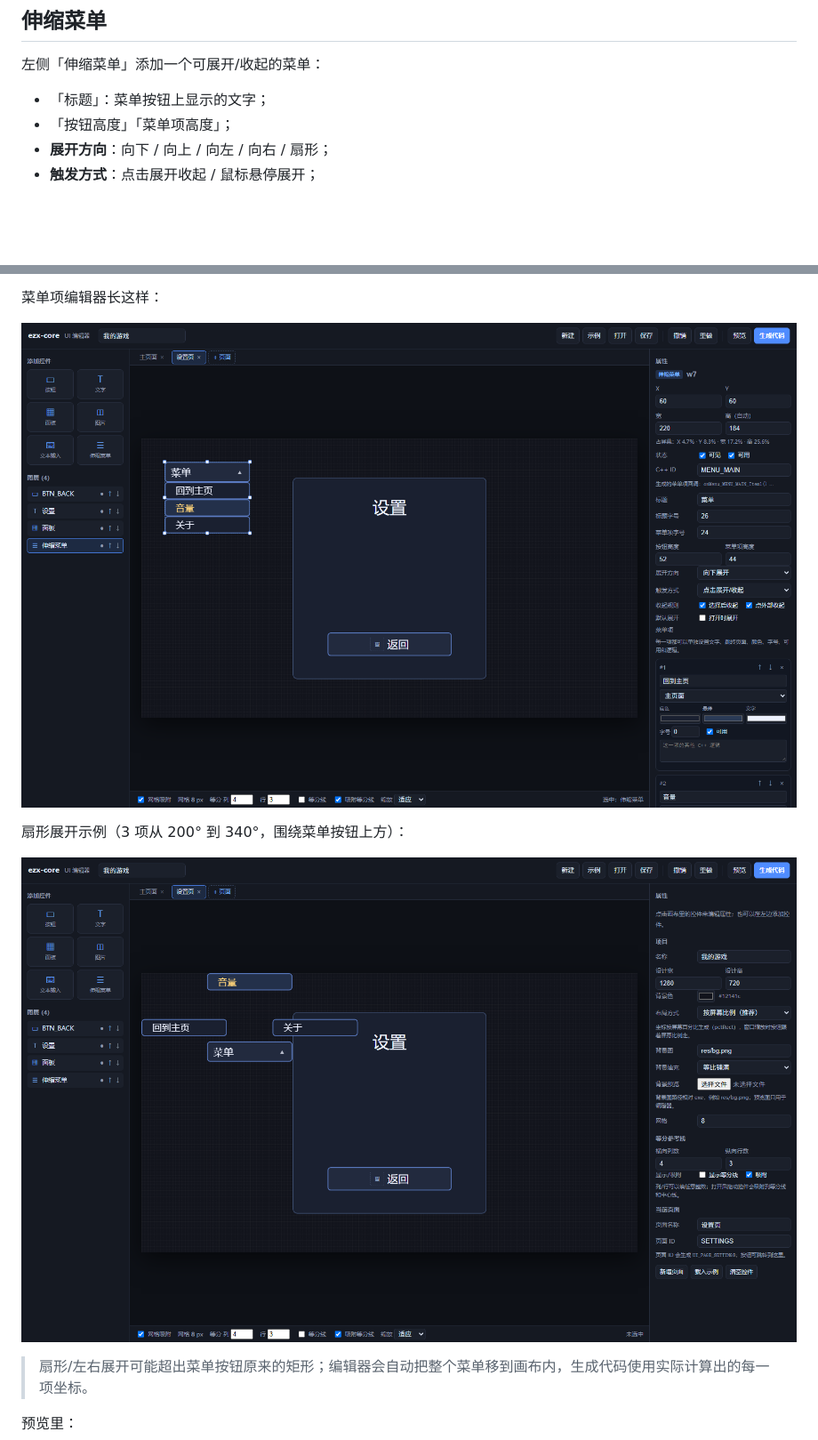
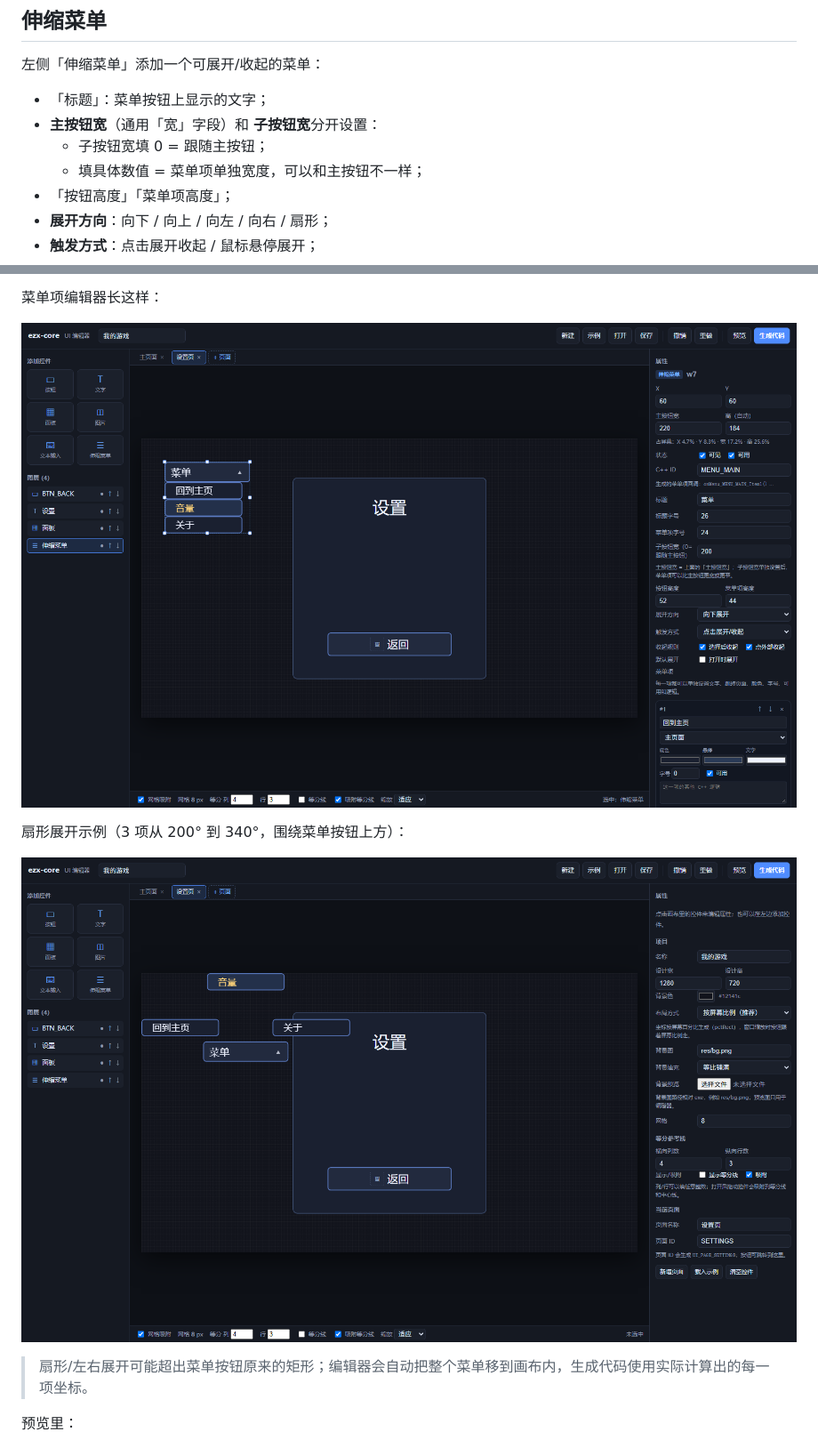
Before and after one commit to 200hyf/ezx-core, a Markdown page: editor/README.md, 2 parts joined by grey strips. Shown at 89% size. Rendered like a GitHub page; pictures changed too: editor/editor_menu_fan.png, editor/editor_menu_props.png; blank space fills up the shorter version.

Commit message:
UI editor: fix property binding and separate menu item width

```diff
--- a/editor/README.md
+++ b/editor/README.md
@@ -176,6 +176,9 @@ vp.imageCover(g_bg, pctRect(vp, 0, 0, 1, 1));
 左侧「伸缩菜单」添加一个可展开/收起的菜单：
 
 - 「标题」：菜单按钮上显示的文字；
+- **主按钮宽**（通用「宽」字段）和 **子按钮宽**分开设置：
+  - 子按钮宽填 0 = 跟随主按钮；
+  - 填具体数值 = 菜单项单独宽度，可以和主按钮不一样；
 - 「按钮高度」「菜单项高度」；
 - **展开方向**：向下 / 向上 / 向左 / 向右 / 扇形；
 - **触发方式**：点击展开收起 / 鼠标悬停展开；
```
Also changed, not shown: editor/editor_page2.png, 3 other files.
